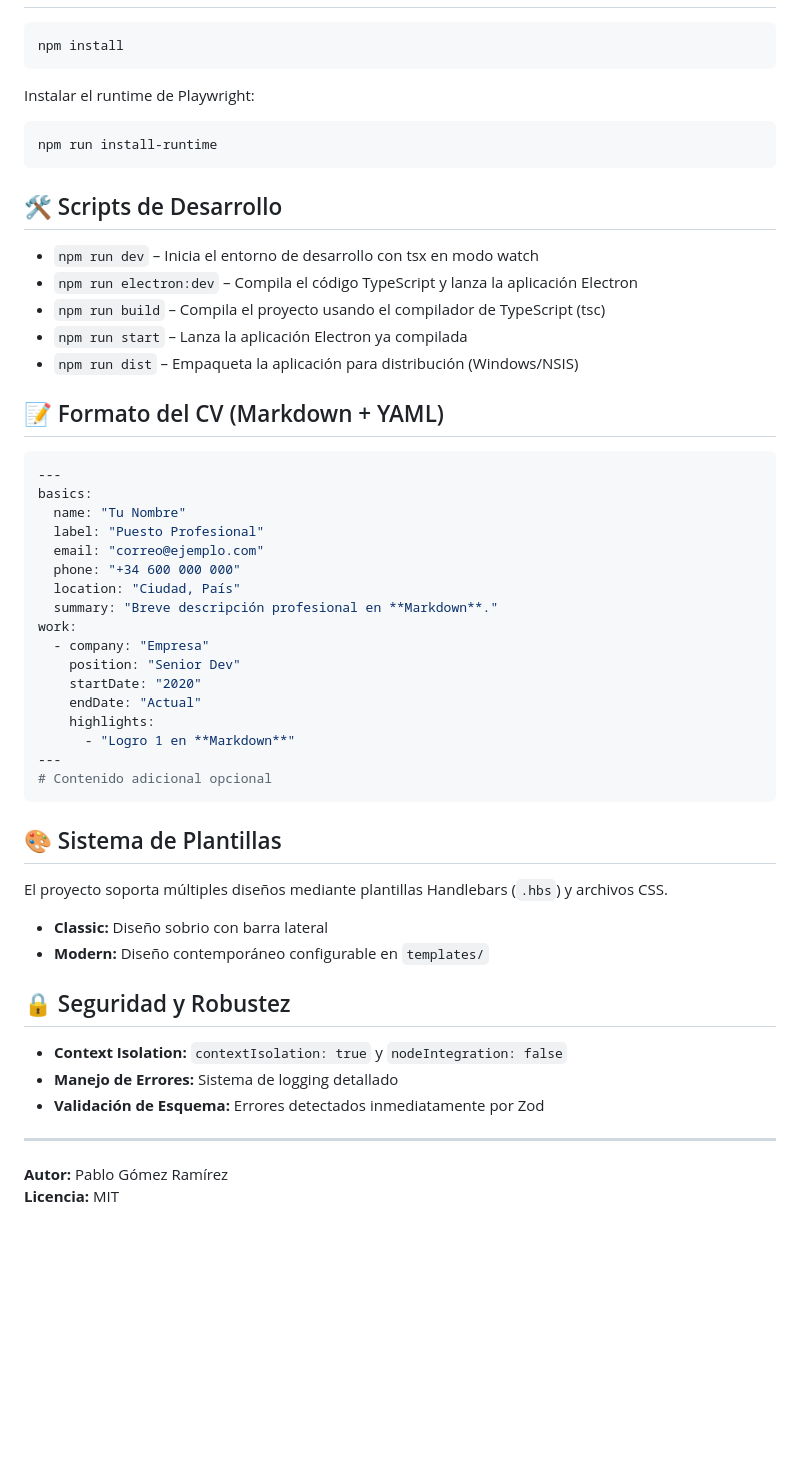
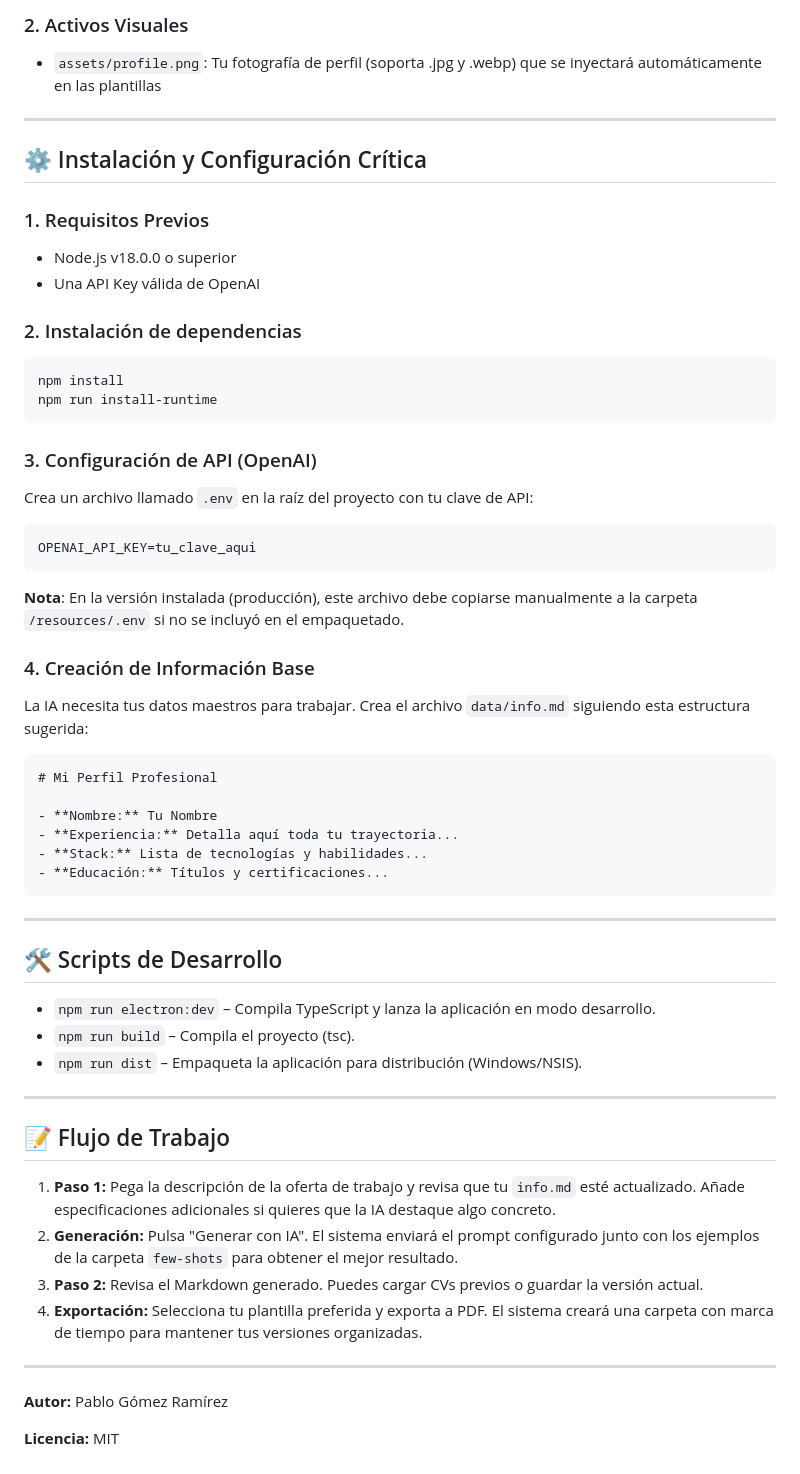
Before and after one commit to pablogr1989/AI-CVScore, a Markdown page: readme.md, the part around one of its changes. Rendered like a GitHub page; blank space fills up the shorter version.

Commit message:
Actualizado el readme

````diff
--- a/readme.md
+++ b/readme.md
@@ -41,58 +73,65 @@
+### 2. Activos Visuales
+
+- `assets/profile.png`: Tu fotografía de perfil (soporta .jpg y .webp) que se inyectará automáticamente en las plantillas
+
+---
+
+## ⚙️ Instalación y Configuración Crítica
+
+### 1. Requisitos Previos
+
+- Node.js v18.0.0 o superior
+- Una API Key válida de OpenAI
+
+### 2. Instalación de dependencias
 
 ```bash
 npm install
-```
-
-Instalar el runtime de Playwright:
-
-```bash
 npm run install-runtime
 ```
 
+### 3. Configuración de API (OpenAI)
+
+Crea un archivo llamado `.env` en la raíz del proyecto con tu clave de API:
+
+```plaintext
+OPENAI_API_KEY=tu_clave_aqui
+```
+
+**Nota**: En la versión instalada (producción), este archivo debe copiarse manualmente a la carpeta `/resources/.env` si no se incluyó en el empaquetado.
+
+### 4. Creación de Información Base
+
+La IA necesita tus datos maestros para trabajar. Crea el archivo `data/info.md` siguiendo esta estructura sugerida:
+
+```markdown
+# Mi Perfil Profesional
+
+- **Nombre:** Tu Nombre
+- **Experiencia:** Detalla aquí toda tu trayectoria...
+- **Stack:** Lista de tecnologías y habilidades...
+- **Educación:** Títulos y certificaciones...
+```
+
+---
+
 ## 🛠️ Scripts de Desarrollo
 
-- `npm run dev` – Inicia el entorno de desarrollo con tsx en modo watch
-- `npm run electron:dev` – Compila el código TypeScript y lanza la aplicación Electron
-- `npm run build` – Compila el proyecto usando el compilador de TypeScript (tsc)
-- `npm run start` – Lanza la aplicación Electron ya compilada
-- `npm run dist` – Empaqueta la aplicación para distribución (Windows/NSIS)
+- `npm run electron:dev` – Compila TypeScript y lanza la aplicación en modo desarrollo.
+- `npm run build` – Compila el proyecto (tsc).
+- `npm run dist` – Empaqueta la aplicación para distribución (Windows/NSIS).
 
-## 📝 Formato del CV (Markdown + YAML)
+---
 
-```yaml
----
-basics:
-  name: "Tu Nombre"
-  label: "Puesto Profesional"
-  email: "correo@ejemplo.com"
-  phone: "+34 600 000 000"
-  location: "Ciudad, País"
-  summary: "Breve descripción profesional en **Markdown**."
-work:
-  - company: "Empresa"
-    position: "Senior Dev"
-    startDate: "2020"
-    endDate: "Actual"
-    highlights:
-      - "Logro 1 en **Markdown**"
----
-# Contenido adicional opcional
-```
+## 📝 Flujo de Trabajo
 
-## 🎨 Sistema de Plantillas
-
-El proyecto soporta múltiples diseños mediante plantillas Handlebars (`.hbs`) y archivos CSS.
-
-- **Classic:** Diseño sobrio con barra lateral
-- **Modern:** Diseño contemporáneo configurable en `templates/`
-
-## 🔒 Seguridad y Robustez
-
-- **Context Isolation:** `contextIsolation: true` y `nodeIntegration: false`
-- **Manejo de Errores:** Sistema de logging detallado
-- **Validación de Esquema:** Errores detectados inmediatamente por Zod
+1. **Paso 1:** Pega la descripción de la oferta de trabajo y revisa que tu `info.md` esté actualizado. Añade especificaciones adicionales si quieres que la IA destaque algo concreto.
+2. **Generación:** Pulsa "Generar con IA". El sistema enviará el prompt configurado junto con los ejemplos de la carpeta `few-shots` para obtener el mejor resultado.
+3. **Paso 2:** Revisa el Markdown generado. Puedes cargar CVs previos o guardar la versión actual.
+4. **Exportación:** Selecciona tu plantilla preferida y exporta a PDF. El sistema creará una carpeta con marca de tiempo para mantener tus versiones organizadas.
 
 ---
 
 **Autor:** Pablo Gómez Ramírez
+
 **Licencia:** MIT
````
Also changed, not shown: other parts of readme.md (+50 -18 lines).
